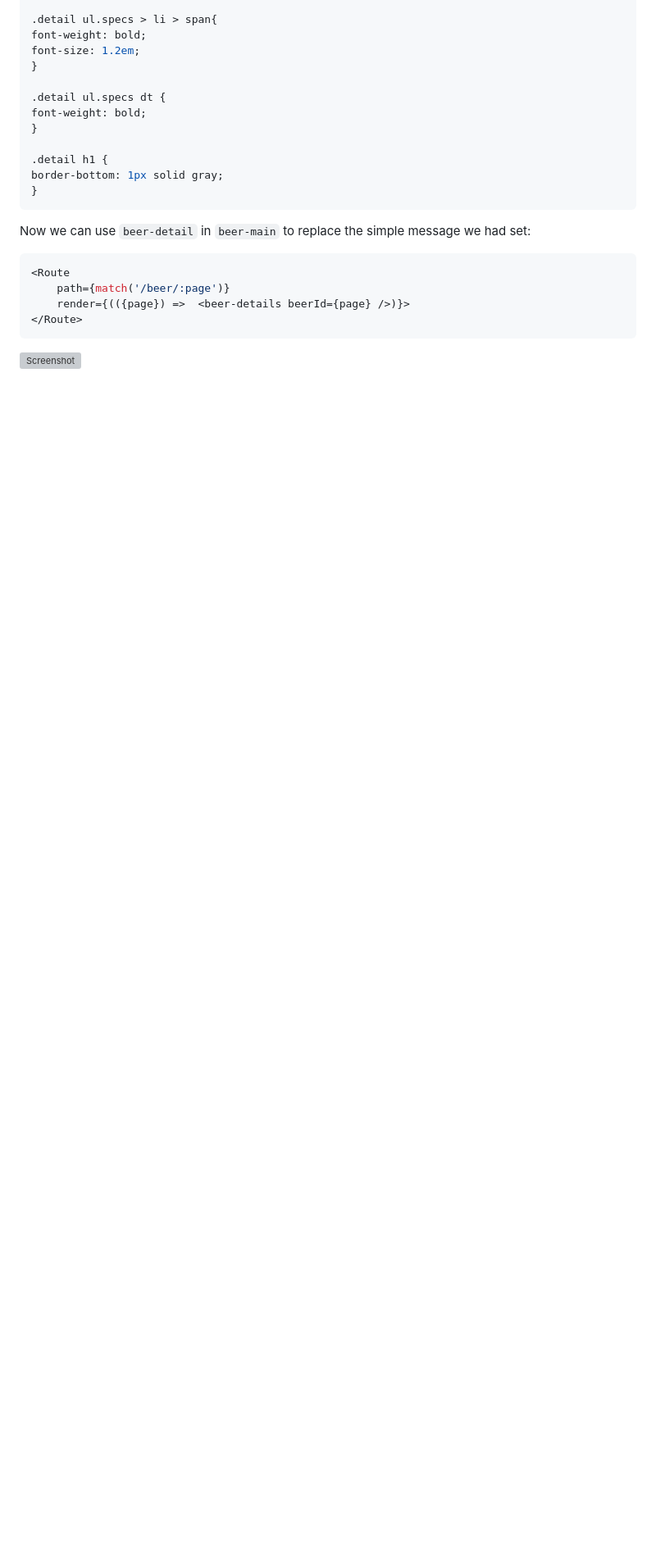
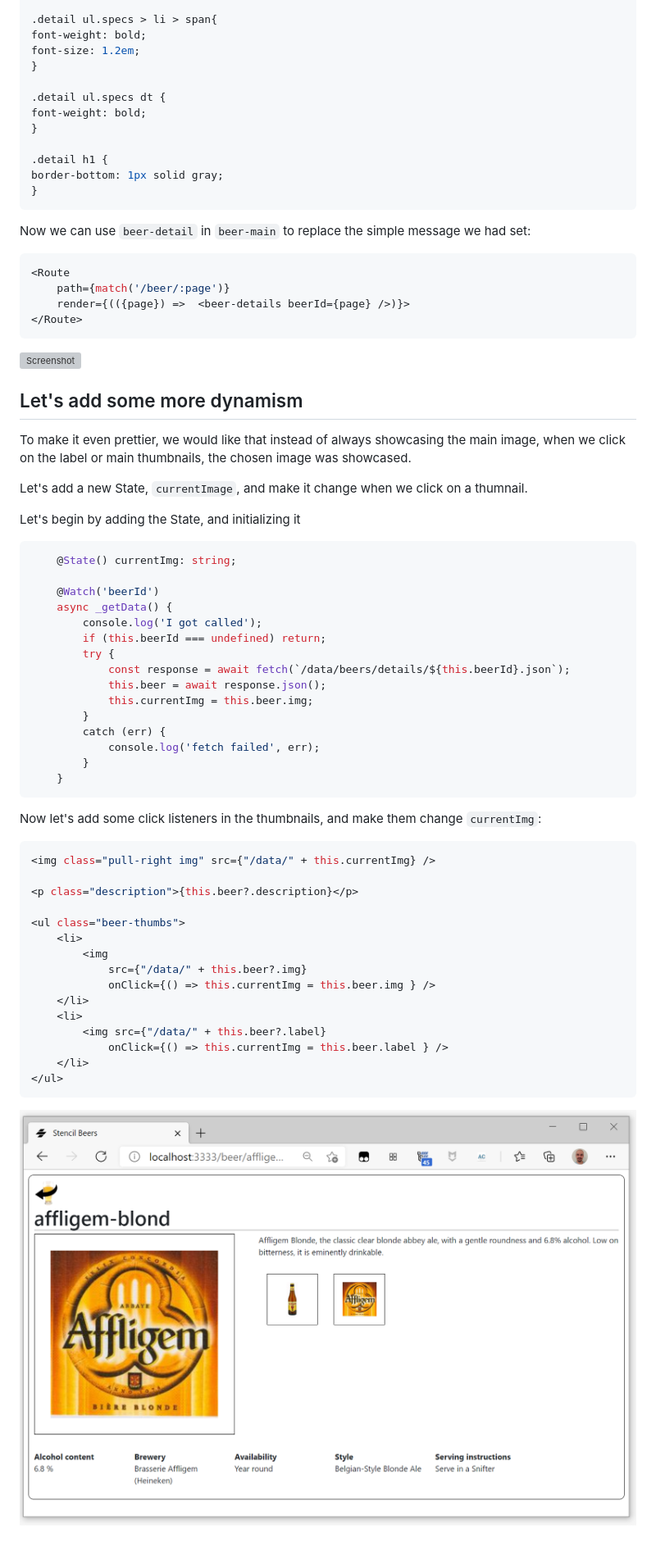
Before and after one commit to LostInBrittany/stencil-beers, a Markdown page: step-08/README.md, the part around the change printed below. Shown: that part at 82% size. Drawn GitHub-style; pictures changed too: img/step-08-02.png (added); blank space fills up the shorter version; grey boxes are pictures that could not be loaded.

Commit message:
Adding image choice

````diff
--- a/step-08/README.md
+++ b/step-08/README.md
@@ -219,3 +219,53 @@ Now we can use `beer-detail` in `beer-main` to replace the simple message we had
 ```
 
 ![Screenshot](../img/step-08-01.png)
+
+
+## Let's add some more dynamism
+
+To make it even prettier, we would like that instead of always showcasing the main image, when we click on the label or main thumbnails, the chosen image was showcased.
+
+Let's add a new State, `currentImage`, and make it change when we click on a thumnail.
+
+
+Let's begin by adding the State, and initializing it
+
+```tsx
+    @State() currentImg: string;
+
+    @Watch('beerId')
+    async _getData() {
+        console.log('I got called');
+        if (this.beerId === undefined) return;
+        try {
+            const response = await fetch(`/data/beers/details/${this.beerId}.json`);
+            this.beer = await response.json();
+            this.currentImg = this.beer.img;
+        }
+        catch (err) {
+            console.log('fetch failed', err);
+        }
+    }
+```
+
+Now let's add some click listeners in the thumbnails, and make them change `currentImg`:
+
+```tsx
+<img class="pull-right img" src={"/data/" + this.currentImg} />
+
+<p class="description">{this.beer?.description}</p>
+
+<ul class="beer-thumbs">
+    <li>
+        <img
+            src={"/data/" + this.beer?.img}
+            onClick={() => this.currentImg = this.beer.img } />
+    </li>
+    <li>
+        <img src={"/data/" + this.beer?.label}
+            onClick={() => this.currentImg = this.beer.label } />
+    </li>
+</ul>
+```
+
+![Screenshot](../img/step-08-02.png)
````
Also changed, not shown: other parts of step-08/README.md (+1 -1 lines), 1 other file.
